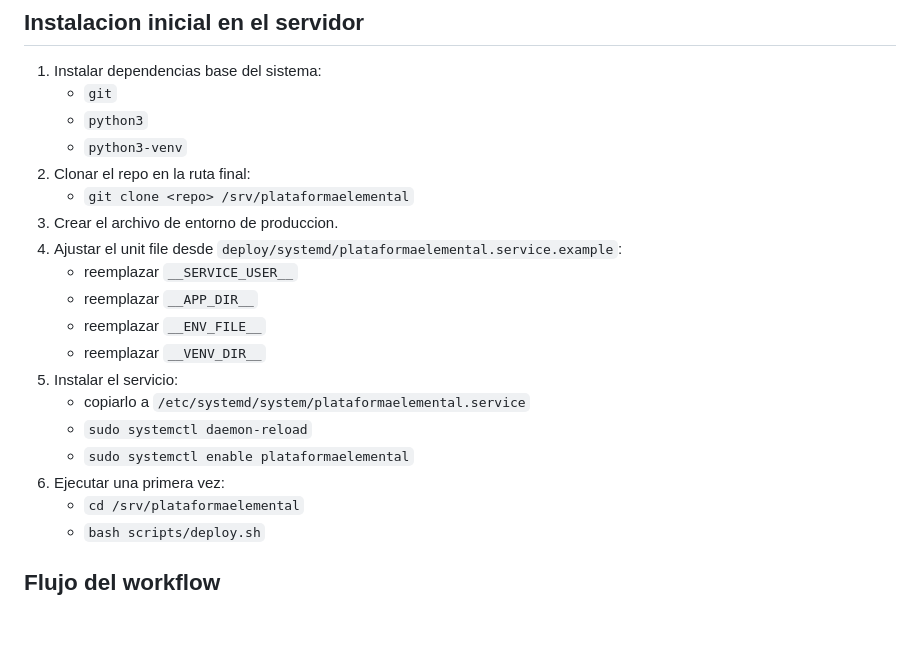
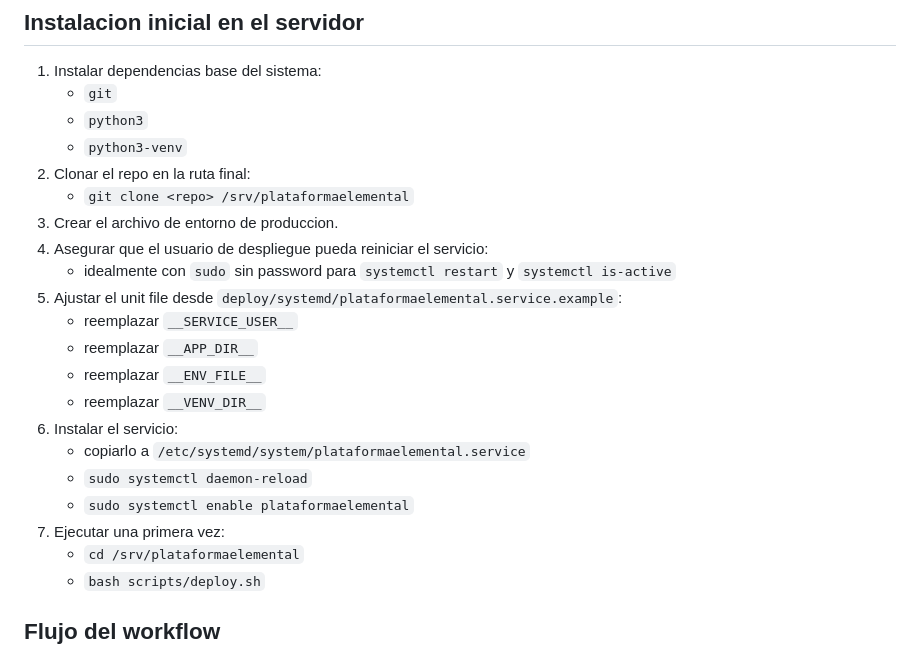
Before and after one commit to alvaroavx/avx-django-plataformaelemental, a Markdown page: docs/operacion/DEPLOY.md, the part around the change. Drawn GitHub-style; blank space fills up the shorter version.

Commit message:
docs: clarify sudo requirement for deploy user

```diff
--- a/docs/operacion/DEPLOY.md
+++ b/docs/operacion/DEPLOY.md
@@ -59,16 +59,18 @@ En el archivo de entorno de produccion conviene definir al menos:
 2. Clonar el repo en la ruta final:
    - `git clone <repo> /srv/plataformaelemental`
 3. Crear el archivo de entorno de produccion.
-4. Ajustar el unit file desde `deploy/systemd/plataformaelemental.service.example`:
+4. Asegurar que el usuario de despliegue pueda reiniciar el servicio:
+   - idealmente con `sudo` sin password para `systemctl restart` y `systemctl is-active`
+5. Ajustar el unit file desde `deploy/systemd/plataformaelemental.service.example`:
    - reemplazar `__SERVICE_USER__`
    - reemplazar `__APP_DIR__`
    - reemplazar `__ENV_FILE__`
    - reemplazar `__VENV_DIR__`
-5. Instalar el servicio:
+6. Instalar el servicio:
    - copiarlo a `/etc/systemd/system/plataformaelemental.service`
    - `sudo systemctl daemon-reload`
    - `sudo systemctl enable plataformaelemental`
-6. Ejecutar una primera vez:
+7. Ejecutar una primera vez:
    - `cd /srv/plataformaelemental`
    - `bash scripts/deploy.sh`
 
```
